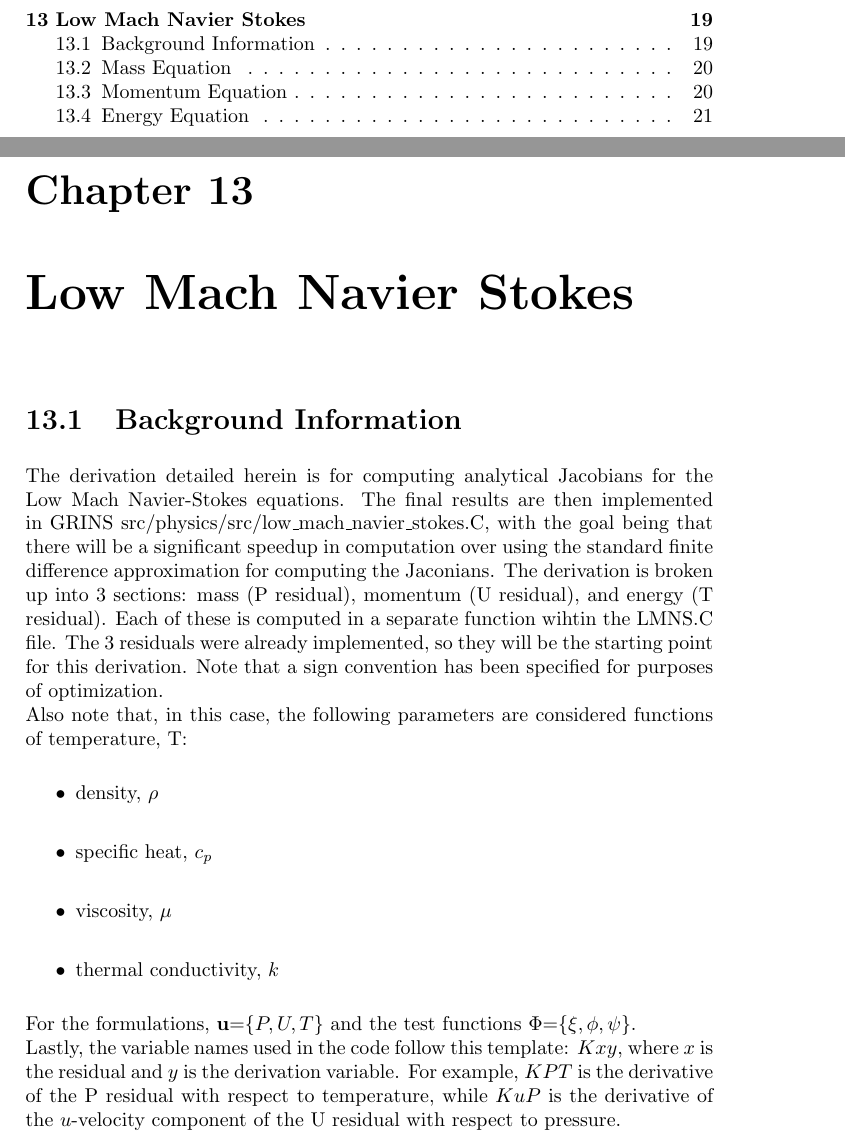
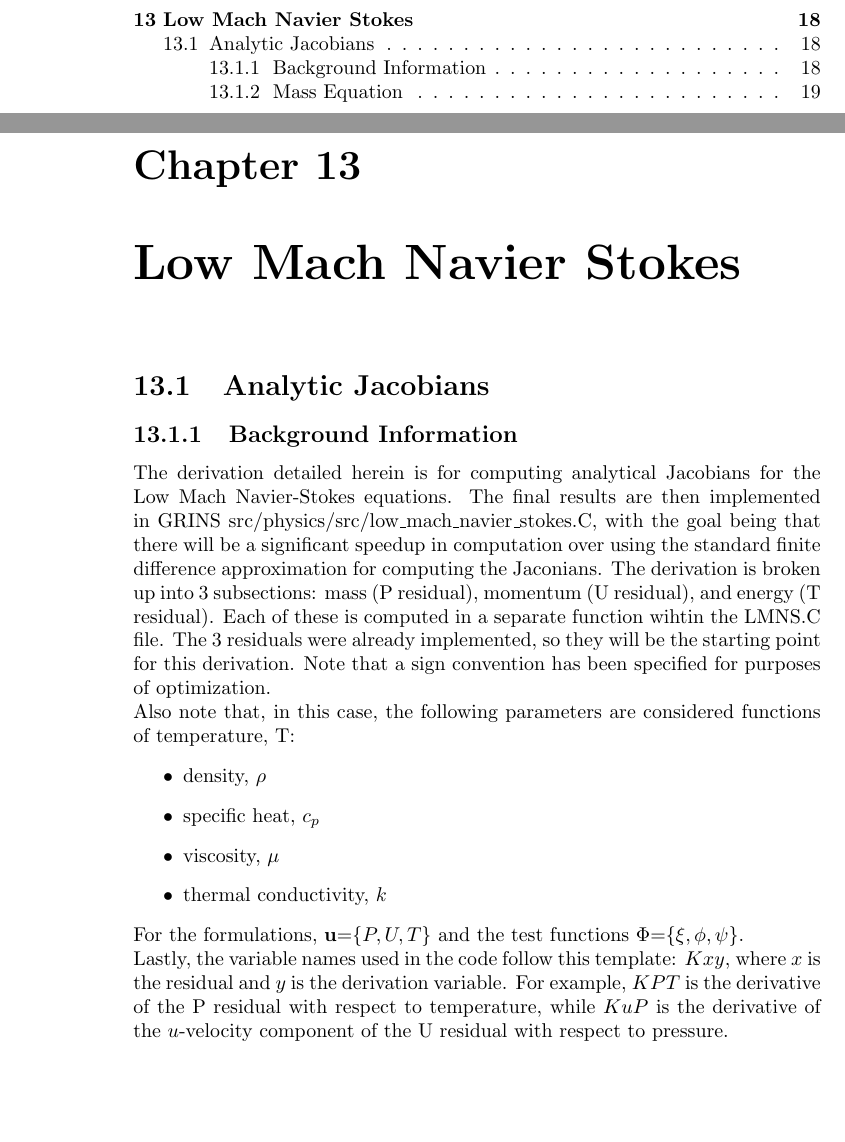
Before and after one commit to grinsfem/theory_doc, a LaTeX document (main.tex, which reads derivations/low_mach_navier_stokes_jacobians/low_mach_navier_stokes.tex): two parts of pages 3 and 19 of 22 before the commit and two parts of pages 2 and 18 of 21 after it, joined at a grey line, cut so that both start at the same text, the shorter picture padded with empty space. Compiled offline with pdfLaTeX.

Commit message:
Refactored main.tex to make LMNS its own chapter, with Analytic Jacobians being a section

```diff
--- a/derivations/low_mach_navier_stokes_jacobians/low_mach_navier_stokes.tex
+++ b/derivations/low_mach_navier_stokes_jacobians/low_mach_navier_stokes.tex
@@ -1,6 +1,6 @@
-\section{Background Information}
+\subsection{Background Information}
 The derivation detailed herein is for computing analytical Jacobians for the Low Mach Navier-Stokes equations. The final results are then implemented in GRINS src/physics/src/low\_mach\_navier\_stokes.C, with the goal being that there
-will be a significant speedup in computation over using the standard finite difference approximation for computing the Jaconians. The derivation is broken up into 3 sections: mass (P residual), momentum (U residual), and energy (T residual).
+will be a significant speedup in computation over using the standard finite difference approximation for computing the Jaconians. The derivation is broken up into 3 subsections: mass (P residual), momentum (U residual), and energy (T residual).
 Each of these is computed in a separate function wihtin the LMNS.C file.  The 3 residuals were already implemented, so they will be the starting point for this derivation. Note that a sign convention has been specified for
 purposes of optimization.\\
 Also note that, in this case, the following parameters are considered functions of temperature, T:
--- a/main.tex
+++ b/main.tex
@@ -75,9 +75,9 @@ Theory Documentation}
 \bibliographystyle{abbrv}
 \bibliography{refs}
 
-\part{Analytic Jacobians}
+\chapter{Low Mach Navier Stokes}
 
-\chapter{Low Mach Navier Stokes}
+\section{Analytic Jacobians}
 
 \input{./derivations/low_mach_navier_stokes_jacobians/low_mach_navier_stokes.tex}
 
```
Also changed, not shown: derivations/low_mach_navier_stokes_jacobians/low_mach_navier_stokes.tex (12 more changed lines).
